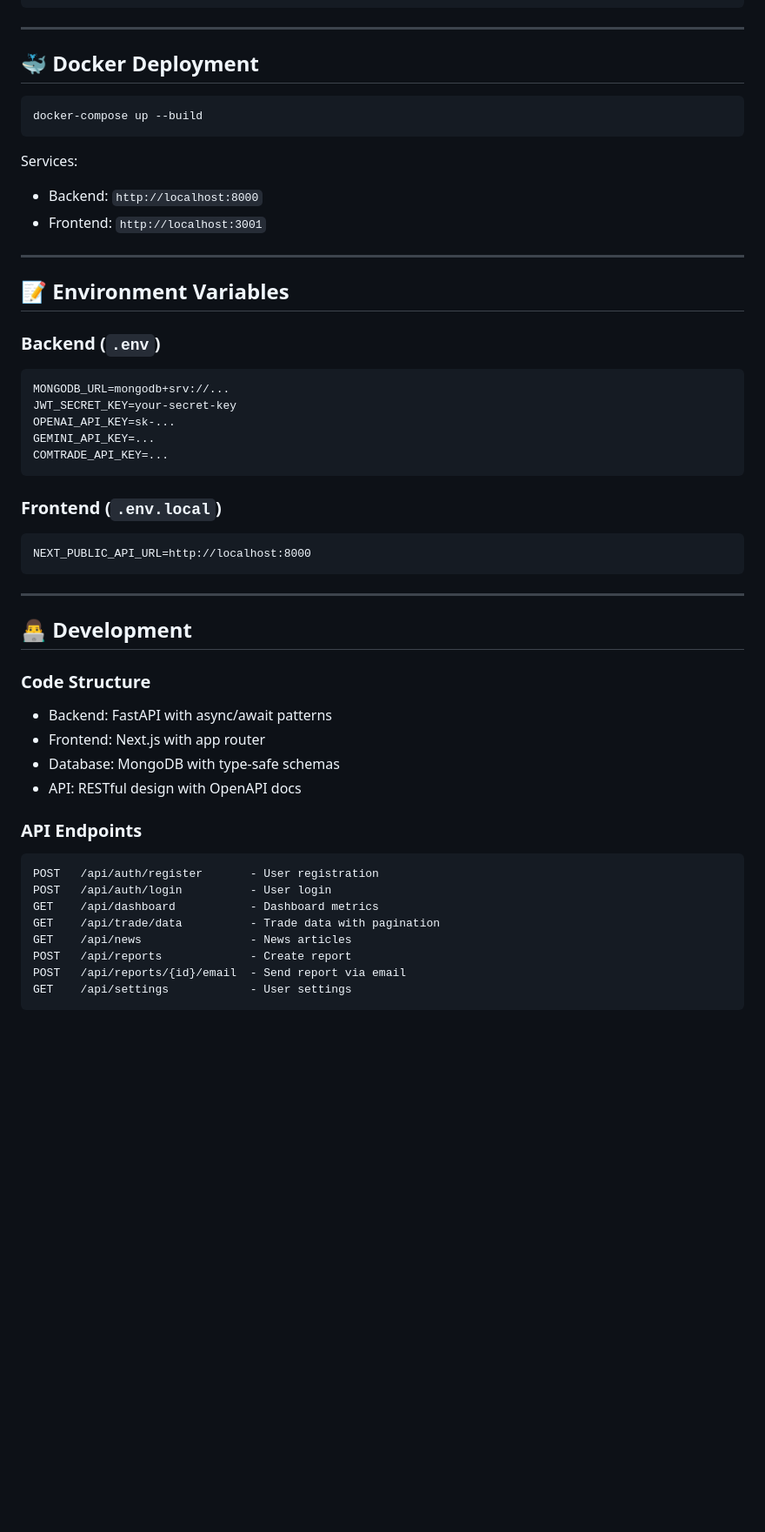
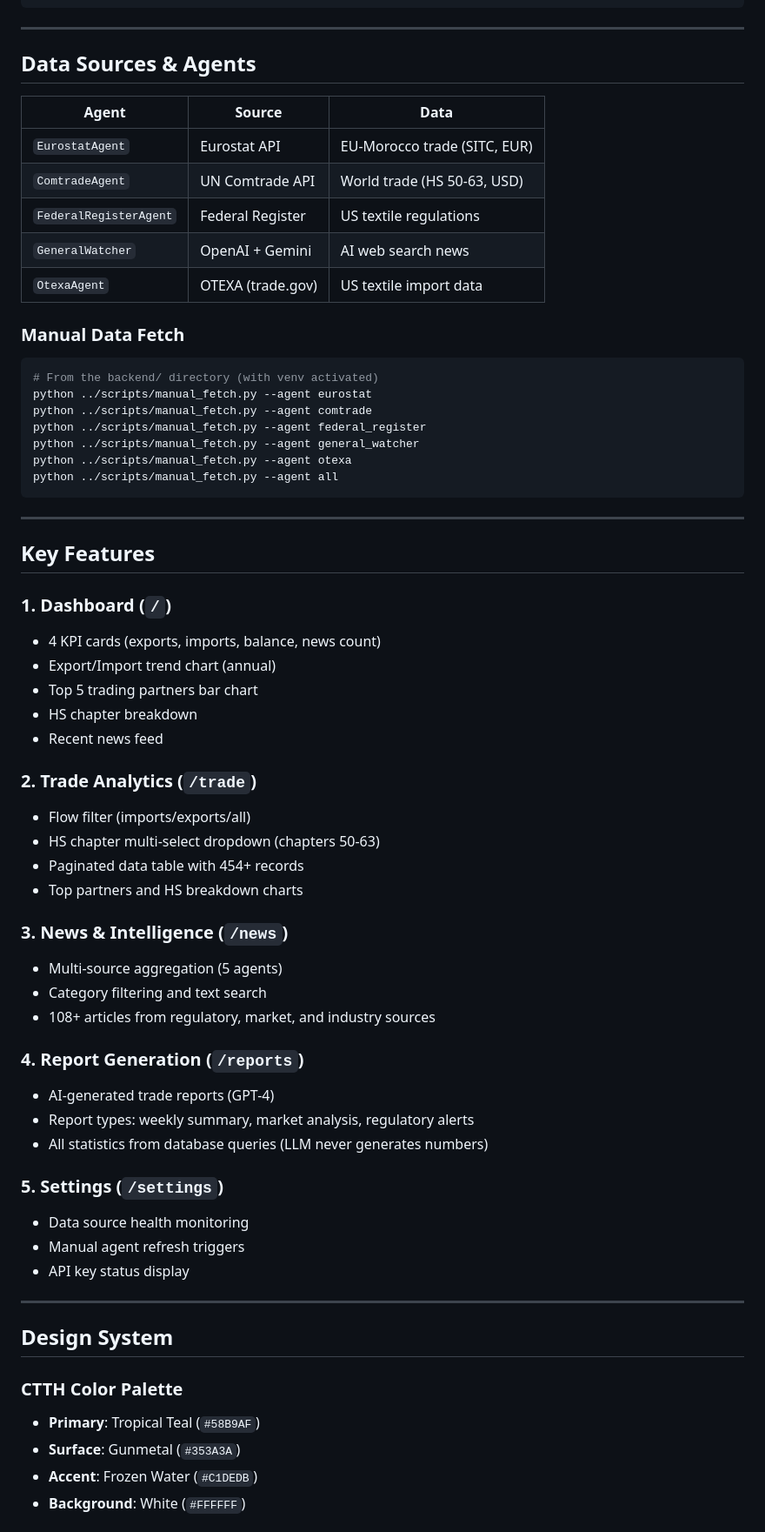
Before and after one commit to mounseflit/CTTH, a Markdown page: README.md, the part around one of its changes. Shown at 87% size. GitHub-like rendering; blank space fills up the shorter version.

````diff
--- a/README.md
+++ b/README.md
@@ -181,52 +237,67 @@ POST https://mail-api-mounsef.vercel.app/api/send-email
 
 ---
 
-## 🐳 Docker Deployment
+## Data Sources & Agents
+
+| Agent               | Source              | Data                        |
+|---------------------|---------------------|-----------------------------|
+| `EurostatAgent`     | Eurostat API        | EU-Morocco trade (SITC, EUR)|
+| `ComtradeAgent`     | UN Comtrade API     | World trade (HS 50-63, USD) |
+| `FederalRegisterAgent` | Federal Register | US textile regulations      |
+| `GeneralWatcher`    | OpenAI + Gemini     | AI web search news          |
+| `OtexaAgent`        | OTEXA (trade.gov)   | US textile import data      |
+
+### Manual Data Fetch
 
 ```bash
-docker-compose up --build
-```
-
-Services:
-- Backend: `http://localhost:8000`
-- Frontend: `http://localhost:3001`
-
----
-
-## 📝 Environment Variables
-
-### Backend (`.env`)
-```
-MONGODB_URL=mongodb+srv://...
-JWT_SECRET_KEY=your-secret-key
-OPENAI_API_KEY=sk-...
-GEMINI_API_KEY=...
-COMTRADE_API_KEY=...
-```
-
-### Frontend (`.env.local`)
-```
-NEXT_PUBLIC_API_URL=http://localhost:8000
+# From the backend/ directory (with venv activated)
+python ../scripts/manual_fetch.py --agent eurostat
+python ../scripts/manual_fetch.py --agent comtrade
+python ../scripts/manual_fetch.py --agent federal_register
+python ../scripts/manual_fetch.py --agent general_watcher
+python ../scripts/manual_fetch.py --agent otexa
+python ../scripts/manual_fetch.py --agent all
 ```
 
 ---
 
-## 👨‍💻 Development
+## Key Features
 
-### Code Structure
-- Backend: FastAPI with async/await patterns
-- Frontend: Next.js with app router
-- Database: MongoDB with type-safe schemas
-- API: RESTful design with OpenAPI docs
+### 1. Dashboard (`/`)
+- 4 KPI cards (exports, imports, balance, news count)
+- Export/Import trend chart (annual)
+- Top 5 trading partners bar chart
+- HS chapter breakdown
+- Recent news feed
 
-### API Endpoints
-```
-POST   /api/auth/register       - User registration
-POST   /api/auth/login          - User login
-GET    /api/dashboard           - Dashboard metrics
-GET    /api/trade/data          - Trade data with pagination
-GET    /api/news                - News articles
-POST   /api/reports             - Create report
-POST   /api/reports/{id}/email  - Send report via email
-GET    /api/settings            - User settings
-```
+### 2. Trade Analytics (`/trade`)
+- Flow filter (imports/exports/all)
+- HS chapter multi-select dropdown (chapters 50-63)
+- Paginated data table with 454+ records
+- Top partners and HS breakdown charts
+
+### 3. News & Intelligence (`/news`)
+- Multi-source aggregation (5 agents)
+- Category filtering and text search
+- 108+ articles from regulatory, market, and industry sources
+
+### 4. Report Generation (`/reports`)
+- AI-generated trade reports (GPT-4)
+- Report types: weekly summary, market analysis, regulatory alerts
+- All statistics from database queries (LLM never generates numbers)
+
+### 5. Settings (`/settings`)
+- Data source health monitoring
+- Manual agent refresh triggers
+- API key status display
+
+---
+
+## Design System
+
+### CTTH Color Palette
+- **Primary**: Tropical Teal (`#58B9AF`)
+- **Surface**: Gunmetal (`#353A3A`)
+- **Accent**: Frozen Water (`#C1DEDB`)
+- **Background**: White (`#FFFFFF`)
+
````
Also changed, not shown: other parts of README.md (+209 -103 lines).
